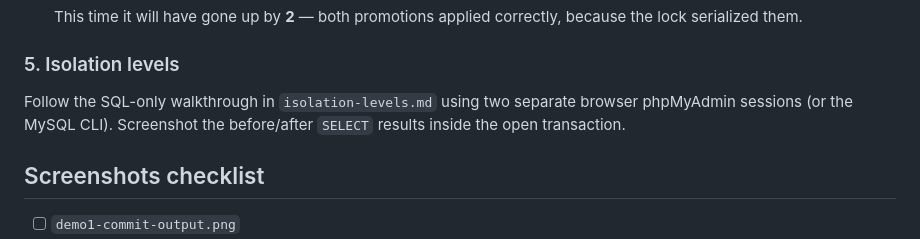
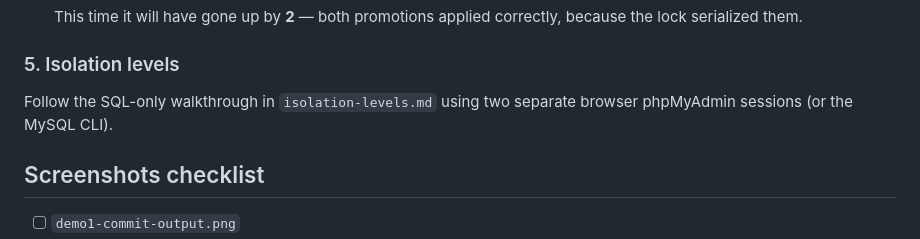
Before and after one commit to Munachk/advanced-database-portfolio, a Markdown page: portfolio-3-transactions-concurrency/README.md, the part around the change. Drawn GitHub-style.

Commit message:
Update README to remove screenshot instruction
Removed instruction to screenshot before/after SELECT results in isolation levels section.

```diff
--- a/portfolio-3-transactions-concurrency/README.md
+++ b/portfolio-3-transactions-concurrency/README.md
@@ -70,8 +70,7 @@ should be **unchanged** from "Before" (the invalid grade was rejected).
 
 ### 5. Isolation levels
 Follow the SQL-only walkthrough in `isolation-levels.md` using two
-separate browser phpMyAdmin sessions (or the MySQL CLI). Screenshot the
-before/after `SELECT` results inside the open transaction.
+separate browser phpMyAdmin sessions (or the MySQL CLI).
 
 ## Screenshots checklist
 
```
